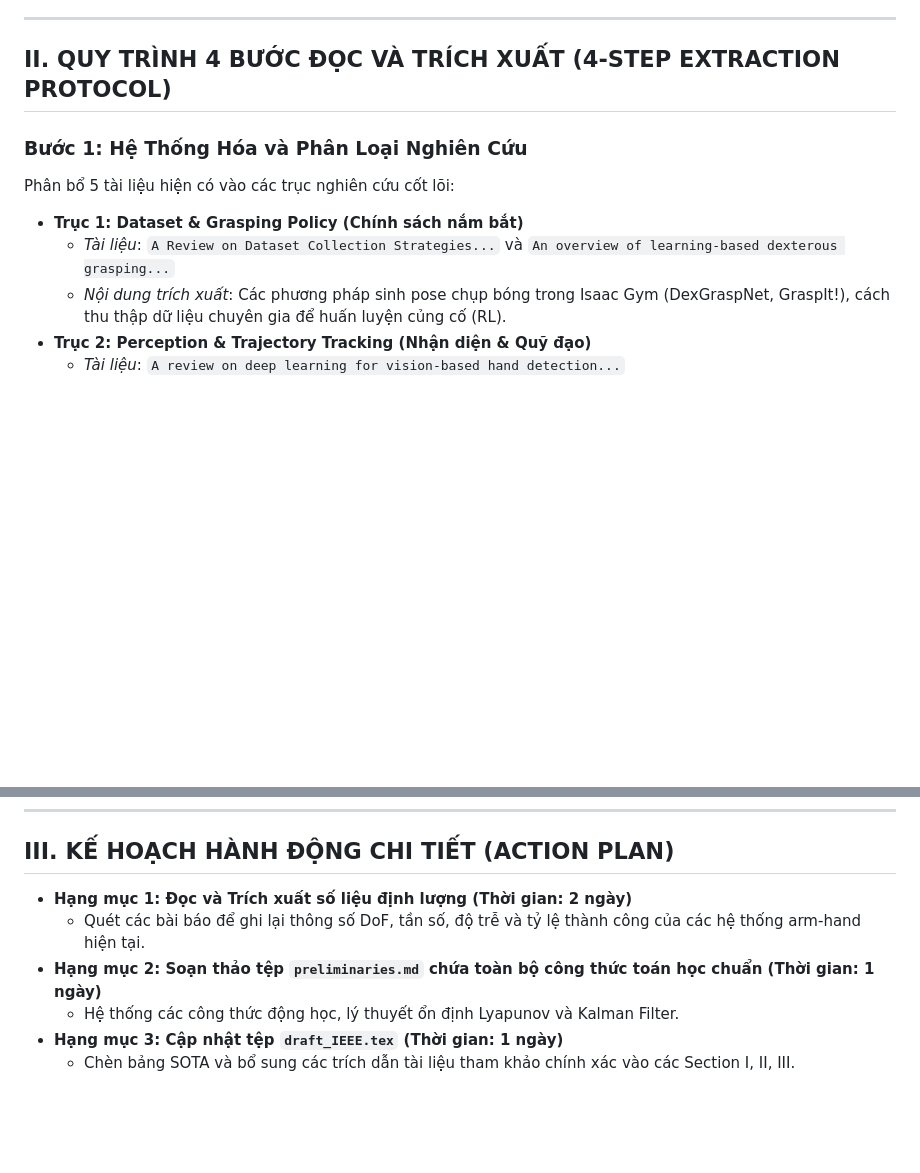
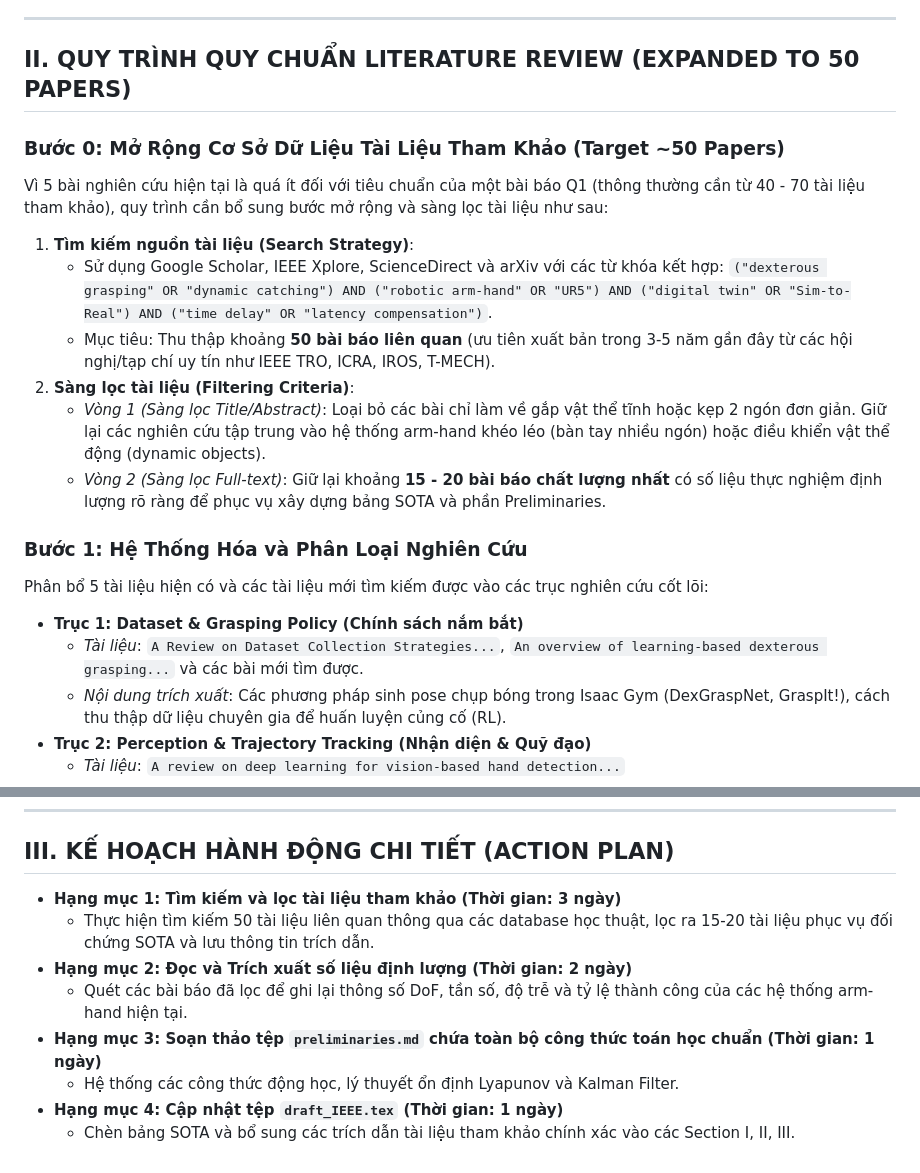
Before and after one commit to baotran2312/Human-Simulator-ur5dex, a Markdown page: docs/report/lit_review_roadmap.md, 2 parts joined by grey strips. Drawn GitHub-style; blank space fills up the shorter version.

Commit message:
docs: expand literature review roadmap with target 50 papers phase

```diff
--- a/docs/report/lit_review_roadmap.md
+++ b/docs/report/lit_review_roadmap.md
@@ -12,12 +12,21 @@
 
 ---
 
-## II. QUY TRÌNH 4 BƯỚC ĐỌC VÀ TRÍCH XUẤT (4-STEP EXTRACTION PROTOCOL)
+## II. QUY TRÌNH QUY CHUẨN LITERATURE REVIEW (EXPANDED TO 50 PAPERS)
+
+### Bước 0: Mở Rộng Cơ Sở Dữ Liệu Tài Liệu Tham Khảo (Target ~50 Papers)
+Vì 5 bài nghiên cứu hiện tại là quá ít đối với tiêu chuẩn của một bài báo Q1 (thông thường cần từ 40 - 70 tài liệu tham khảo), quy trình cần bổ sung bước mở rộng và sàng lọc tài liệu như sau:
+1. **Tìm kiếm nguồn tài liệu (Search Strategy)**:
+   * Sử dụng Google Scholar, IEEE Xplore, ScienceDirect và arXiv với các từ khóa kết hợp: `("dexterous grasping" OR "dynamic catching") AND ("robotic arm-hand" OR "UR5") AND ("digital twin" OR "Sim-to-Real") AND ("time delay" OR "latency compensation")`.
+   * Mục tiêu: Thu thập khoảng **50 bài báo liên quan** (ưu tiên xuất bản trong 3-5 năm gần đây từ các hội nghị/tạp chí uy tín như IEEE TRO, ICRA, IROS, T-MECH).
+2. **Sàng lọc tài liệu (Filtering Criteria)**:
+   * *Vòng 1 (Sàng lọc Title/Abstract)*: Loại bỏ các bài chỉ làm về gắp vật thể tĩnh hoặc kẹp 2 ngón đơn giản. Giữ lại các nghiên cứu tập trung vào hệ thống arm-hand khéo léo (bàn tay nhiều ngón) hoặc điều khiển vật thể động (dynamic objects).
+   * *Vòng 2 (Sàng lọc Full-text)*: Giữ lại khoảng **15 - 20 bài báo chất lượng nhất** có số liệu thực nghiệm định lượng rõ ràng để phục vụ xây dựng bảng SOTA và phần Preliminaries.
 
 ### Bước 1: Hệ Thống Hóa và Phân Loại Nghiên Cứu
-Phân bổ 5 tài liệu hiện có vào các trục nghiên cứu cốt lõi:
+Phân bổ 5 tài liệu hiện có và các tài liệu mới tìm kiếm được vào các trục nghiên cứu cốt lõi:
 * **Trục 1: Dataset & Grasping Policy (Chính sách nắm bắt)**
-  * *Tài liệu*: `A Review on Dataset Collection Strategies...` và `An overview of learning-based dexterous grasping...`
+  * *Tài liệu*: `A Review on Dataset Collection Strategies...`, `An overview of learning-based dexterous grasping...` và các bài mới tìm được.
   * *Nội dung trích xuất*: Các phương pháp sinh pose chụp bóng trong Isaac Gym (DexGraspNet, GraspIt!), cách thu thập dữ liệu chuyên gia để huấn luyện củng cố (RL).
 * **Trục 2: Perception & Trajectory Tracking (Nhận diện & Quỹ đạo)**
   * *Tài liệu*: `A review on deep learning for vision-based hand detection...`
@@ -59,9 +68,11 @@ Chúng ta sẽ mở trực tiếp từng file markdown trong thư mục `docs/li
 
 ## III. KẾ HOẠCH HÀNH ĐỘNG CHI TIẾT (ACTION PLAN)
 
-* **Hạng mục 1: Đọc và Trích xuất số liệu định lượng (Thời gian: 2 ngày)**
-  * Quét các bài báo để ghi lại thông số DoF, tần số, độ trễ và tỷ lệ thành công của các hệ thống arm-hand hiện tại.
-* **Hạng mục 2: Soạn thảo tệp `preliminaries.md` chứa toàn bộ công thức toán học chuẩn (Thời gian: 1 ngày)**
+* **Hạng mục 1: Tìm kiếm và lọc tài liệu tham khảo (Thời gian: 3 ngày)**
+  * Thực hiện tìm kiếm 50 tài liệu liên quan thông qua các database học thuật, lọc ra 15-20 tài liệu phục vụ đối chứng SOTA và lưu thông tin trích dẫn.
+* **Hạng mục 2: Đọc và Trích xuất số liệu định lượng (Thời gian: 2 ngày)**
+  * Quét các bài báo đã lọc để ghi lại thông số DoF, tần số, độ trễ và tỷ lệ thành công của các hệ thống arm-hand hiện tại.
+* **Hạng mục 3: Soạn thảo tệp `preliminaries.md` chứa toàn bộ công thức toán học chuẩn (Thời gian: 1 ngày)**
   * Hệ thống các công thức động học, lý thuyết ổn định Lyapunov và Kalman Filter.
-* **Hạng mục 3: Cập nhật tệp `draft_IEEE.tex` (Thời gian: 1 ngày)**
+* **Hạng mục 4: Cập nhật tệp `draft_IEEE.tex` (Thời gian: 1 ngày)**
   * Chèn bảng SOTA và bổ sung các trích dẫn tài liệu tham khảo chính xác vào các Section I, II, III.
```
